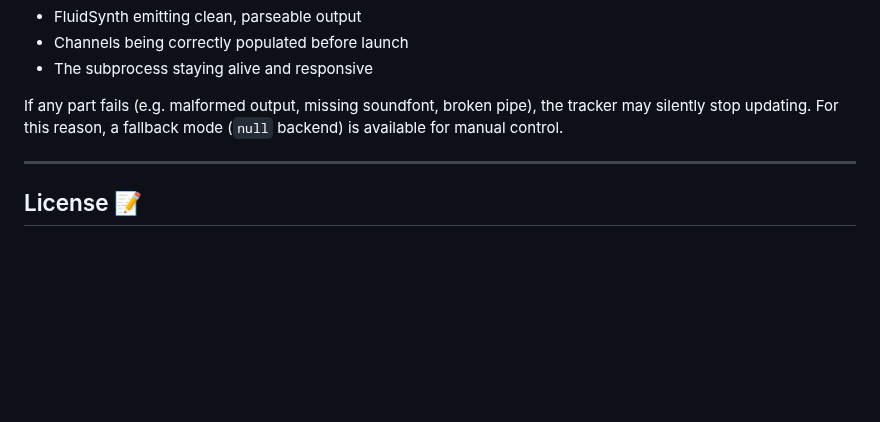
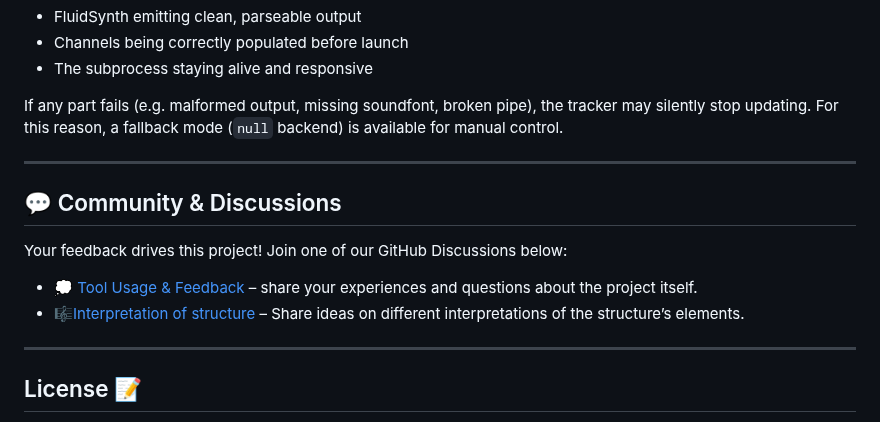
Before and after one commit to jimishol/cholidean-harmony-structure, a Markdown page: README.md, the part around the change. Rendered like a GitHub page; blank space fills up the shorter version.

Commit message:
τροποποίηση:     README.md

```diff
--- a/README.md
+++ b/README.md
@@ -385,6 +385,15 @@ If any part fails (e.g. malformed output, missing soundfont, broken pipe), the t
 
 ---
 
+## 💬 Community & Discussions
+
+Your feedback drives this project! Join one of our GitHub Discussions below:
+
+- 💭 [Tool Usage & Feedback](https://github.com/jimishol/cholidean-harmony-structure/discussions/categories/tool-usage-feedback) –  share your experiences and questions about the project itself.
+- 🎼[Interpretation of structure](https://github.com/jimishol/cholidean-harmony-structure/discussions/categories/interpretation-of-structure) – Share ideas on different interpretations of the structure’s elements.
+
+---
+
 ## License 📝
 
 This project is licensed under the **GNU General Public License v3.0**.
```
